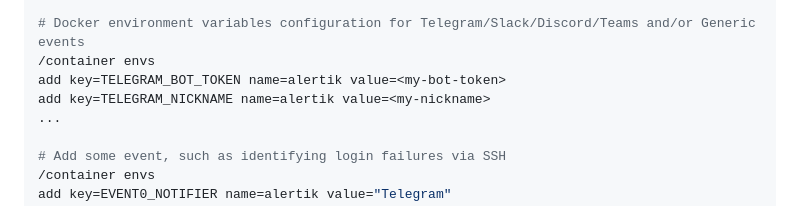
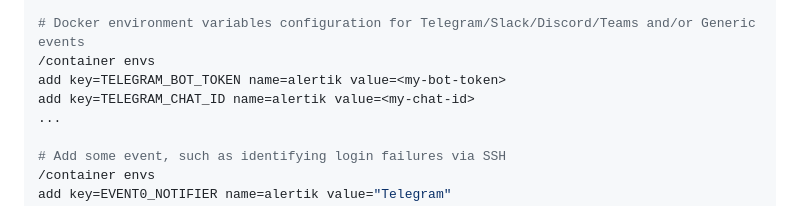
Before and after one commit to Theldus/alertik, a Markdown page: README.md, the part around the change. Rendered like a GitHub page; folded sections open.

```diff
--- a/README.md
+++ b/README.md
@@ -346,7 +346,7 @@ Below is the complete configuration for my environment, for reference:
 # Docker environment variables configuration for Telegram/Slack/Discord/Teams and/or Generic events
 /container envs
 add key=TELEGRAM_BOT_TOKEN name=alertik value=<my-bot-token>
-add key=TELEGRAM_NICKNAME name=alertik value=<my-nickname>
+add key=TELEGRAM_CHAT_ID name=alertik value=<my-chat-id>
 ...
 
 # Add some event, such as identifying login failures via SSH
```
